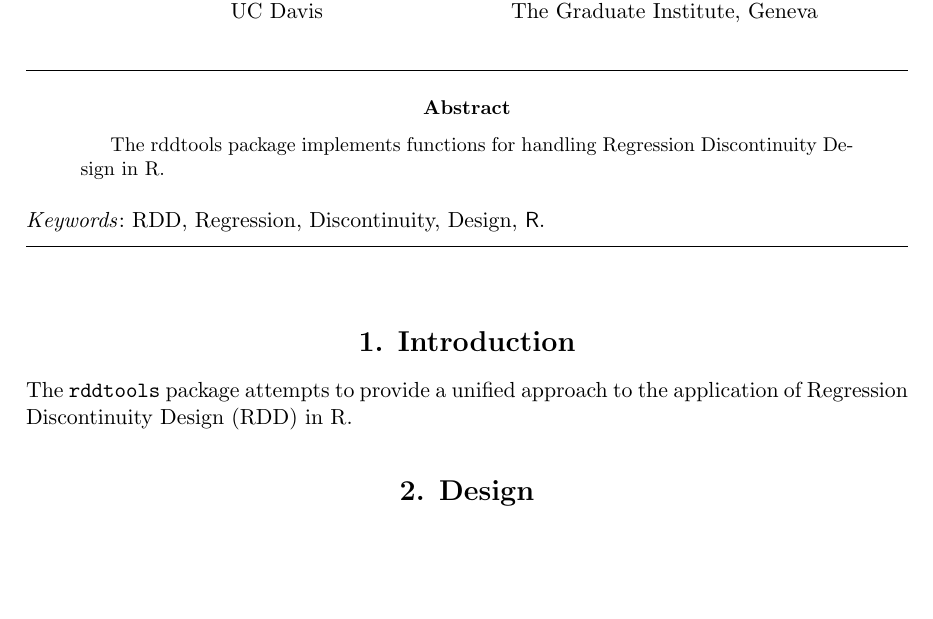
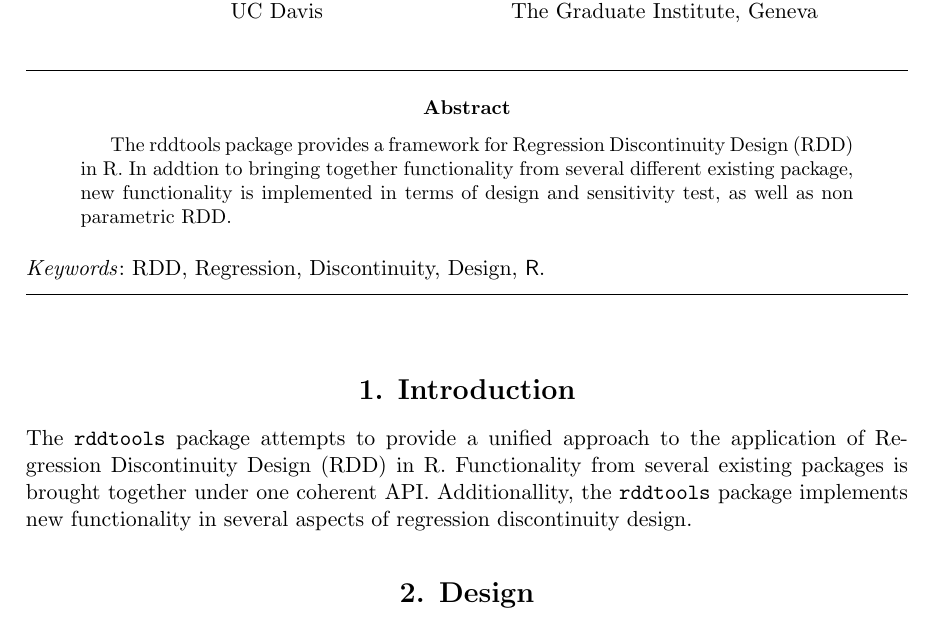
Before and after one commit to bquast/rddtools-article, an R Markdown document (README.Rmd): part of page 1 of 9, cut so that both start at the same text, the shorter picture padded with empty space. The pictures show the output file README.pdf that the author committed with the source.

Commit message:
intro and abstract

```diff
--- a/README.Rmd
+++ b/README.Rmd
@@ -17,7 +17,10 @@
   plain:     "rddtools: tools for Regression Discontinuity Design in R"
   short:     "\\pkg{rddtools}"
 abstract: >
-  The rddtools package implements functions for handling Regression Discontinuity Design in R.
+  The rddtools package provides a framework for Regression Discontinuity Design (RDD) in R.
+  In addtion to bringing together functionality from several different existing package,
+  new functionality is implemented in terms of design and sensitivity test,
+  as well as non parametric RDD.
 keywords:
   formatted: [RDD, Regression, Discontinuity, Design, "\\proglang{R}"]
   plain:     [RDD, Regression, Discontinuity, Design R]
@@ -34,6 +37,8 @@
 # Introduction
 
 The `rddtools` package attempts to provide a unified approach to the application of Regression Discontinuity Design (RDD) in R.
+Functionality from several existing packages is brought together under one coherent API.
+Additionallity, the `rddtools` package implements new functionality in several aspects of regression discontinuity design.
 
 
 # Design
```
Also changed, not shown: README.pdf, README.tex, README_files/figure-latex/plot-1.pdf, README_files/figure-latex/plot-reg_nonpara-1.pdf, README_files/figure-latex/plot-reg_para-1.pdf, README_files/figure-latex/sensi-1.pdf.
